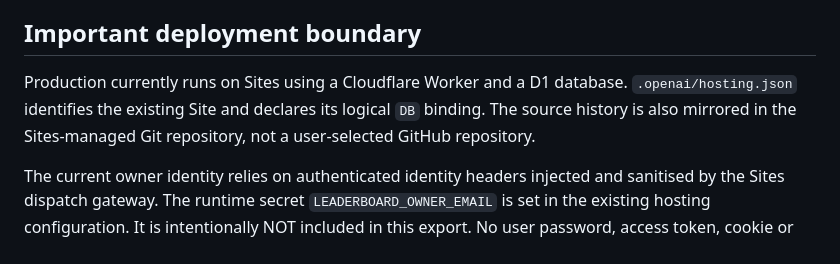
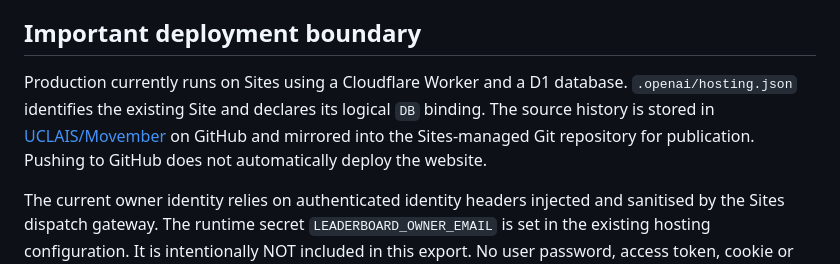
Before and after one commit to UCLAIS/Movember, a Markdown page: CODEX_HANDOFF.md, the part around the change. Drawn GitHub-style.

```diff
--- a/CODEX_HANDOFF.md
+++ b/CODEX_HANDOFF.md
@@ -32,7 +32,7 @@ Local preview deliberately does not allow administrator sign-in or trust identit
 
 ## Important deployment boundary
 
-Production currently runs on Sites using a Cloudflare Worker and a D1 database. `.openai/hosting.json` identifies the existing Site and declares its logical `DB` binding. The source history is also mirrored in the Sites-managed Git repository, not a user-selected GitHub repository.
+Production currently runs on Sites using a Cloudflare Worker and a D1 database. `.openai/hosting.json` identifies the existing Site and declares its logical `DB` binding. The source history is stored in [UCLAIS/Movember](https://github.com/UCLAIS/Movember) on GitHub and mirrored into the Sites-managed Git repository for publication. Pushing to GitHub does not automatically deploy the website.
 
 The current owner identity relies on authenticated identity headers injected and sanitised by the Sites dispatch gateway. The runtime secret `LEADERBOARD_OWNER_EMAIL` is set in the existing hosting configuration. It is intentionally NOT included in this export. No user password, access token, cookie or service-access credential is included.
 
```
Also changed, not shown: README.md (+2 -0 lines).
